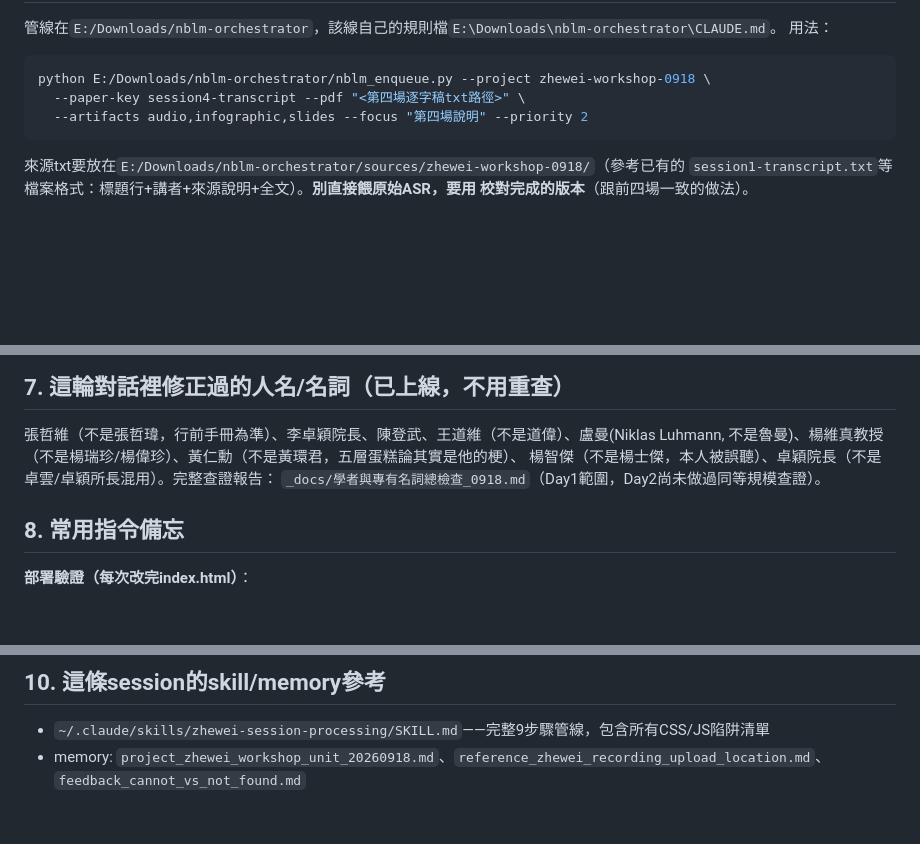
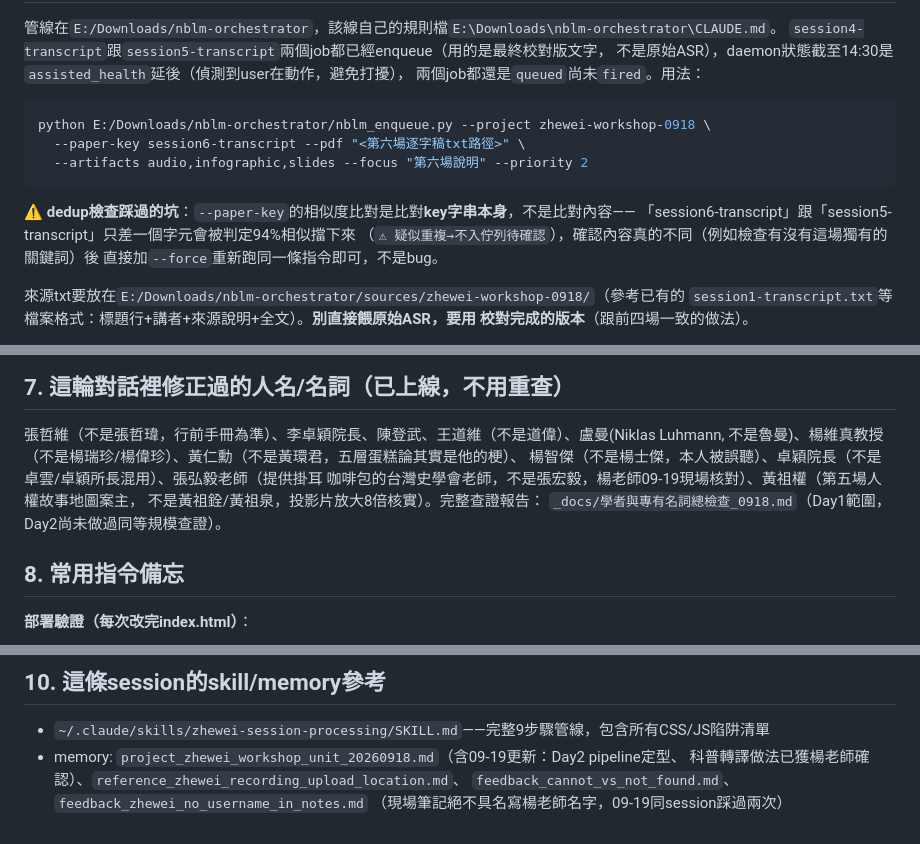
Before and after one commit to scatjay/zhewei-digital-notes, a Markdown page: HANDOFF.md, 3 parts joined by grey strips. GitHub-like rendering; blank space fills up the shorter version.

Commit message:
docs(HANDOFF): 第五場完成狀態更新，準備手動壓縮前的完整交接快照
Co-Authored-By: Claude Sonnet 5 <noreply@anthropic.com>

````diff
--- a/HANDOFF.md
+++ b/HANDOFF.md
@@ -93,11 +121,18 @@ splice進站時都要比照辦理的標準流程**。做法沿用第4節的模
 
 管線在`E:/Downloads/nblm-orchestrator`，該線自己的規則檔`E:\Downloads\nblm-orchestrator\CLAUDE.md`。
-用法：
+`session4-transcript`跟`session5-transcript`兩個job都已經enqueue（用的是最終校對版文字，
+不是原始ASR），daemon狀態截至14:30是`assisted_health`延後（偵測到user在動作，避免打擾），
+兩個job都還是`queued`尚未`fired`。用法：
 ```bash
 python E:/Downloads/nblm-orchestrator/nblm_enqueue.py --project zhewei-workshop-0918 \
-  --paper-key session4-transcript --pdf "<第四場逐字稿txt路徑>" \
-  --artifacts audio,infographic,slides --focus "第四場說明" --priority 2
+  --paper-key session6-transcript --pdf "<第六場逐字稿txt路徑>" \
+  --artifacts audio,infographic,slides --focus "第六場說明" --priority 2
 ```
+**⚠ dedup檢查踩過的坑**：`--paper-key`的相似度比對是比對**key字串本身**，不是比對內容——
+「session6-transcript」跟「session5-transcript」只差一個字元會被判定94%相似擋下來
+（`⚠ 疑似重複→不入佇列待確認`），確認內容真的不同（例如檢查有沒有這場獨有的關鍵詞）後
+直接加`--force`重新跑同一條指令即可，不是bug。
+
 來源txt要放在`E:/Downloads/nblm-orchestrator/sources/zhewei-workshop-0918/`（參考已有的
 `session1-transcript.txt`等檔案格式：標題行+講者+來源說明+全文）。**別直接餵原始ASR，要用
 校對完成的版本**（跟前四場一致的做法）。
@@ -144,7 +179,9 @@ audio+img+iframe指向slides.pdf+pptx下載備援連結+模糊警語）。
 
 張哲維（不是張哲瑋，行前手冊為準）、李卓穎院長、陳登武、王道維（不是道偉）、盧曼(Niklas Luhmann,
 不是魯曼)、楊維真教授（不是楊瑞珍/楊偉珍）、黃仁勳（不是黃環君，五層蛋糕論其實是他的梗）、
-楊智傑（不是楊士傑，本人被誤聽）、卓穎院長（不是卓雲/卓穎所長混用）。完整查證報告：
+楊智傑（不是楊士傑，本人被誤聽）、卓穎院長（不是卓雲/卓穎所長混用）、張弘毅老師（提供掛耳
+咖啡包的台灣史學會老師，不是張宏毅，楊老師09-19現場核對）、黃祖權（第五場人權故事地圖案主，
+不是黃祖銓/黃祖泉，投影片放大8倍核實）。完整查證報告：
 `_docs/學者與專有名詞總檢查_0918.md`（Day1範圍，Day2尚未做過同等規模查證）。
 
 ## 8. 常用指令備忘
@@ -207,5 +244,7 @@ parentId = '1LKZyLOzNOTvFT-sihyq1hChouuLooWtq' and modifiedTime > '<今天UTC日
 ## 10. 這條session的skill/memory參考
 
 - `~/.claude/skills/zhewei-session-processing/SKILL.md`——完整9步驟管線，包含所有CSS/JS陷阱清單
-- memory: `project_zhewei_workshop_unit_20260918.md`、`reference_zhewei_recording_upload_location.md`、
-  `feedback_cannot_vs_not_found.md`
+- memory: `project_zhewei_workshop_unit_20260918.md`（含09-19更新：Day2 pipeline定型、
+  科普轉譯做法已獲楊老師確認）、`reference_zhewei_recording_upload_location.md`、
+  `feedback_cannot_vs_not_found.md`、`feedback_zhewei_no_username_in_notes.md`
+  （現場筆記絕不具名寫楊老師名字，09-19同session踩過兩次）
````
Also changed, not shown: other parts of HANDOFF.md (+55 -27 lines).
